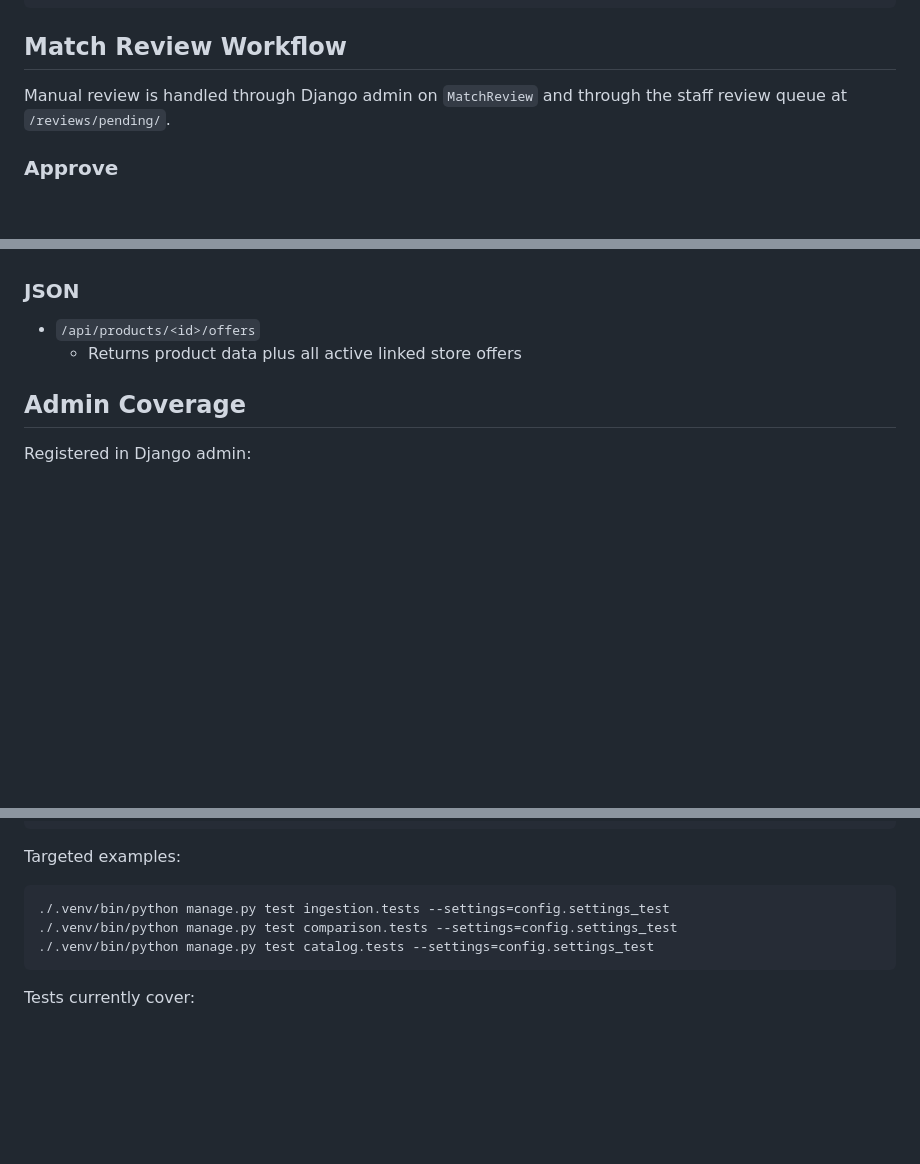
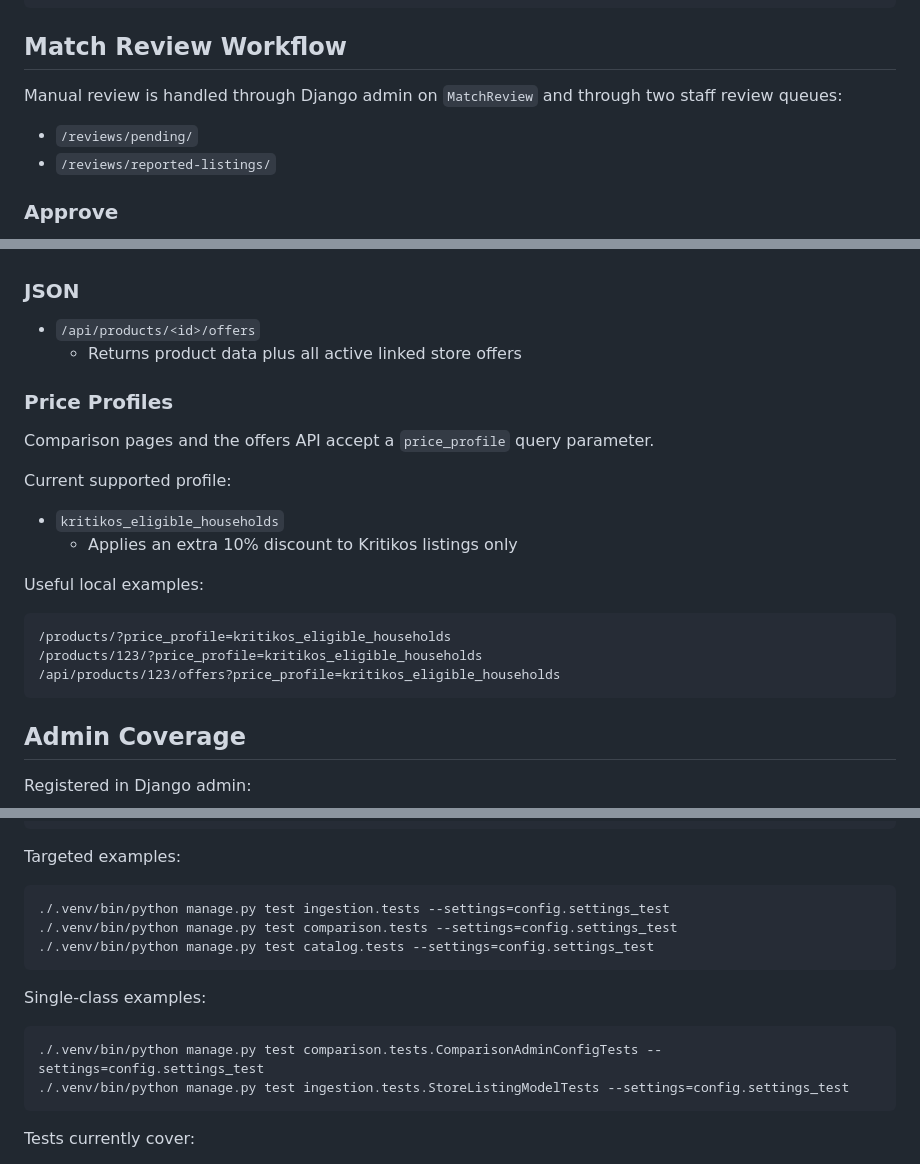
Before and after one commit to chrysanthospepes/market-aggregator, a Markdown page: README.md, 3 parts joined by grey strips. Drawn GitHub-style; blank space fills up the shorter version.

Commit message:
docs(readme): add local review and pricing examples

````diff
--- a/README.md
+++ b/README.md
@@ -234,7 +234,10 @@ For each eligible `StoreListing`, the matcher:
 
 ## Match Review Workflow
 
-Manual review is handled through Django admin on `MatchReview` and through the staff review queue at `/reviews/pending/`.
+Manual review is handled through Django admin on `MatchReview` and through two staff review queues:
+
+- `/reviews/pending/`
+- `/reviews/reported-listings/`
 
 ### Approve
 
@@ -284,6 +287,23 @@ Backfill command:
 - `/api/products/<id>/offers`
   - Returns product data plus all active linked store offers
 
+### Price Profiles
+
+Comparison pages and the offers API accept a `price_profile` query parameter.
+
+Current supported profile:
+
+- `kritikos_eligible_households`
+  - Applies an extra 10% discount to Kritikos listings only
+
+Useful local examples:
+
+```text
+/products/?price_profile=kritikos_eligible_households
+/products/123/?price_profile=kritikos_eligible_households
+/api/products/123/offers?price_profile=kritikos_eligible_households
+```
+
 ## Admin Coverage
 
 Registered in Django admin:
@@ -317,6 +337,13 @@ Targeted examples:
 ./.venv/bin/python manage.py test catalog.tests --settings=config.settings_test
 ```
 
+Single-class examples:
+
+```bash
+./.venv/bin/python manage.py test comparison.tests.ComparisonAdminConfigTests --settings=config.settings_test
+./.venv/bin/python manage.py test ingestion.tests.StoreListingModelTests --settings=config.settings_test
+```
+
 Tests currently cover:
 
 - crawler registry compatibility
````
